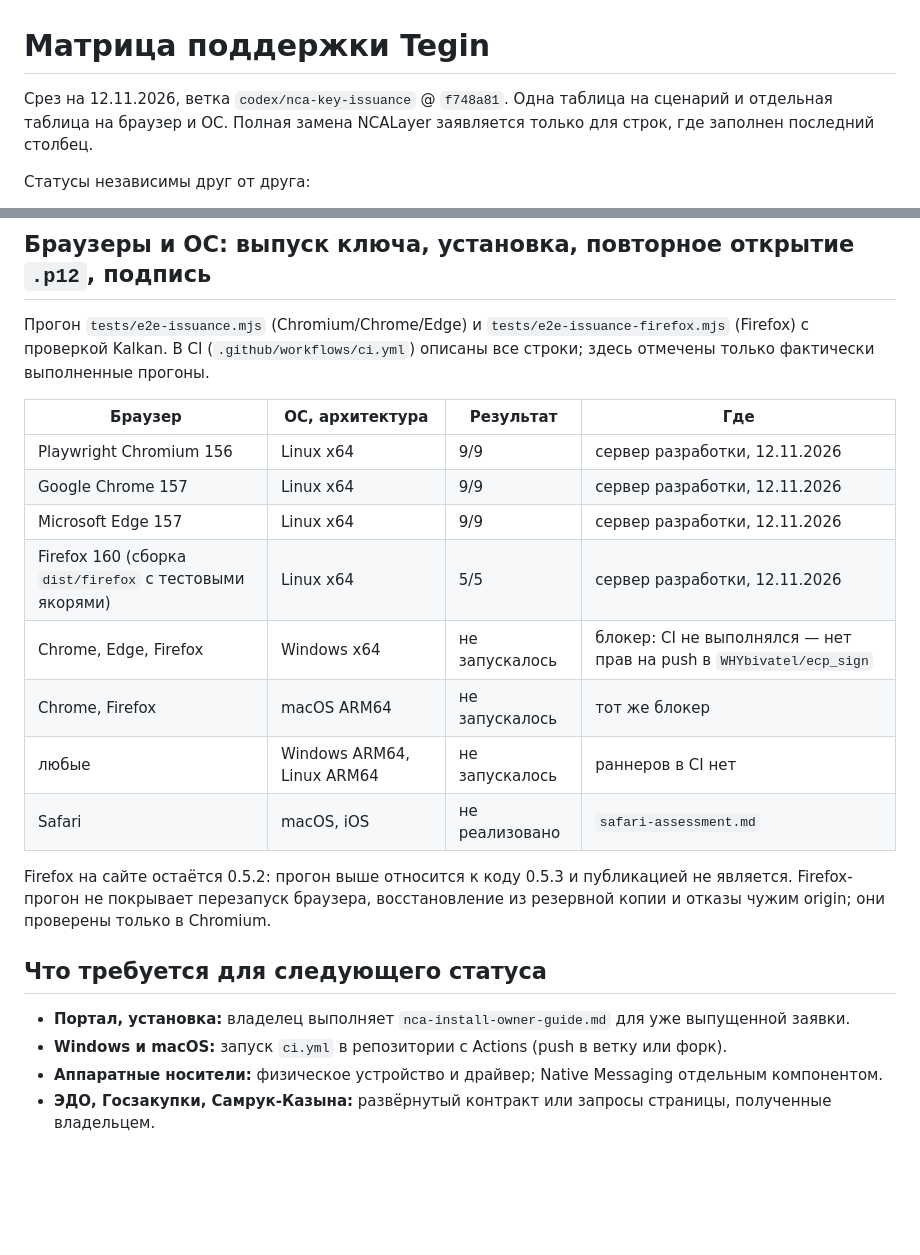
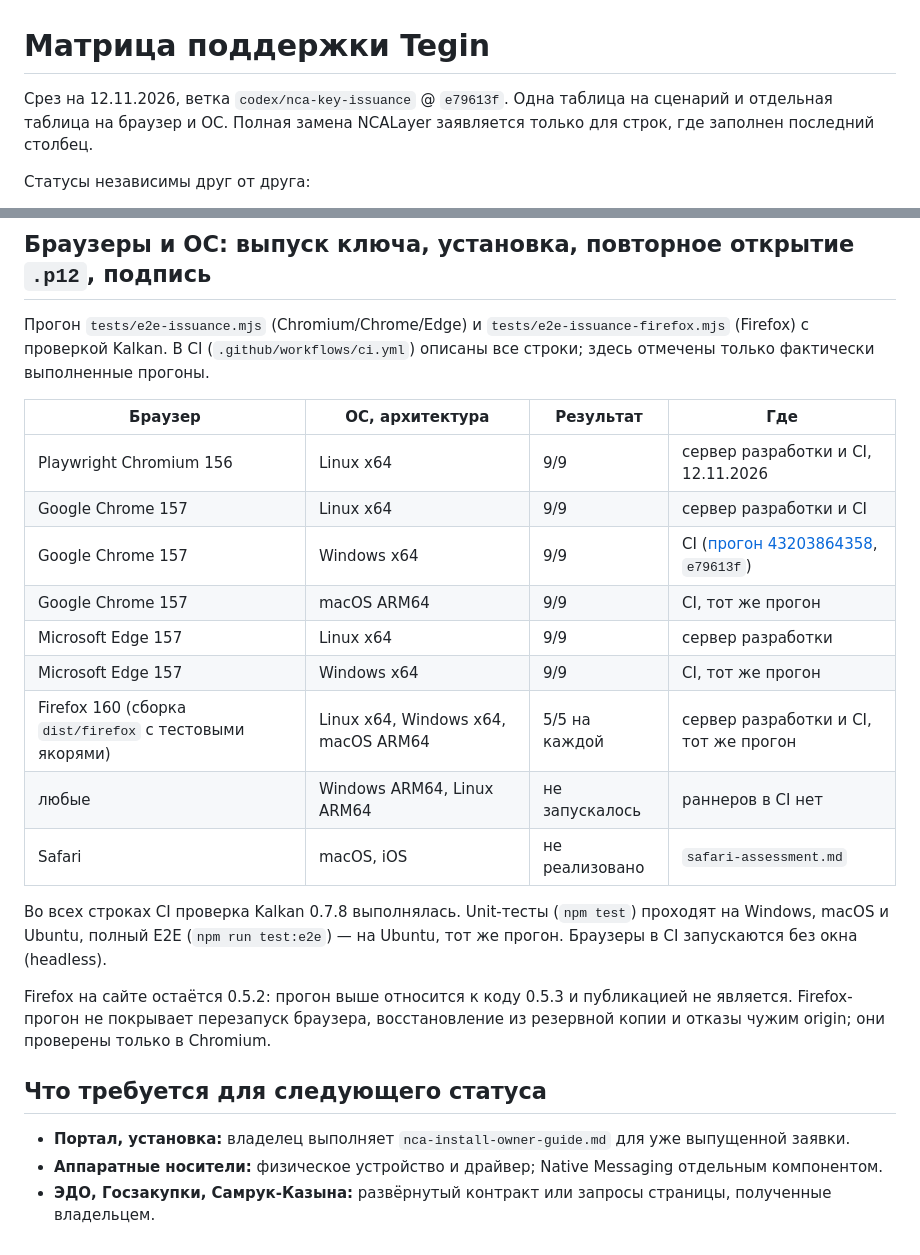
Before and after one commit to WHYbivatel/ecp_sign, a Markdown page: docs/support-matrix.md, 2 parts joined by grey strips. Drawn GitHub-style; blank space fills up the shorter version.

```diff
--- a/docs/support-matrix.md
+++ b/docs/support-matrix.md
@@ -1,6 +1,6 @@
 # Матрица поддержки Tegin
 
-Срез на 12.11.2026, ветка `codex/nca-key-issuance` @ `f748a81`. Одна таблица на сценарий и отдельная таблица
+Срез на 12.11.2026, ветка `codex/nca-key-issuance` @ `e79613f`. Одна таблица на сценарий и отдельная таблица
 на браузер и ОС. Полная замена NCALayer заявляется только для строк, где заполнен последний столбец.
 
 Статусы независимы друг от друга:
@@ -39,14 +39,19 @@
 
 | Браузер | ОС, архитектура | Результат | Где |
 |---|---|---|---|
-| Playwright Chromium 156 | Linux x64 | 9/9 | сервер разработки, 12.11.2026 |
-| Google Chrome 157 | Linux x64 | 9/9 | сервер разработки, 12.11.2026 |
-| Microsoft Edge 157 | Linux x64 | 9/9 | сервер разработки, 12.11.2026 |
-| Firefox 160 (сборка `dist/firefox` с тестовыми якорями) | Linux x64 | 5/5 | сервер разработки, 12.11.2026 |
-| Chrome, Edge, Firefox | Windows x64 | не запускалось | блокер: CI не выполнялся — нет прав на push в `WHYbivatel/ecp_sign` |
-| Chrome, Firefox | macOS ARM64 | не запускалось | тот же блокер |
+| Playwright Chromium 156 | Linux x64 | 9/9 | сервер разработки и CI, 12.11.2026 |
+| Google Chrome 157 | Linux x64 | 9/9 | сервер разработки и CI |
+| Google Chrome 157 | Windows x64 | 9/9 | CI ([прогон 43203864358](https://github.com/WHYbivatel/ecp_sign/actions/runs/43203864358), `e79613f`) |
+| Google Chrome 157 | macOS ARM64 | 9/9 | CI, тот же прогон |
+| Microsoft Edge 157 | Linux x64 | 9/9 | сервер разработки |
+| Microsoft Edge 157 | Windows x64 | 9/9 | CI, тот же прогон |
+| Firefox 160 (сборка `dist/firefox` с тестовыми якорями) | Linux x64, Windows x64, macOS ARM64 | 5/5 на каждой | сервер разработки и CI, тот же прогон |
 | любые | Windows ARM64, Linux ARM64 | не запускалось | раннеров в CI нет |
 | Safari | macOS, iOS | не реализовано | `safari-assessment.md` |
+
+Во всех строках CI проверка Kalkan 0.7.8 выполнялась. Unit-тесты (`npm test`) проходят на Windows,
+macOS и Ubuntu, полный E2E (`npm run test:e2e`) — на Ubuntu, тот же прогон. Браузеры в CI
+запускаются без окна (headless).
 
 Firefox на сайте остаётся 0.5.2: прогон выше относится к коду 0.5.3 и публикацией не является.
 Firefox-прогон не покрывает перезапуск браузера, восстановление из резервной копии и отказы
@@ -55,6 +60,5 @@ Firefox-прогон не покрывает перезапуск браузер
 ## Что требуется для следующего статуса
 
 - **Портал, установка:** владелец выполняет `nca-install-owner-guide.md` для уже выпущенной заявки.
-- **Windows и macOS:** запуск `ci.yml` в репозитории с Actions (push в ветку или форк).
 - **Аппаратные носители:** физическое устройство и драйвер; Native Messaging отдельным компонентом.
 - **ЭДО, Госзакупки, Самрук-Казына:** развёрнутый контракт или запросы страницы, полученные владельцем.
```
Also changed, not shown: docs/extension-improvement-progress.md (+23 -11 lines), docs/release-log.md (+7 -2 lines).
